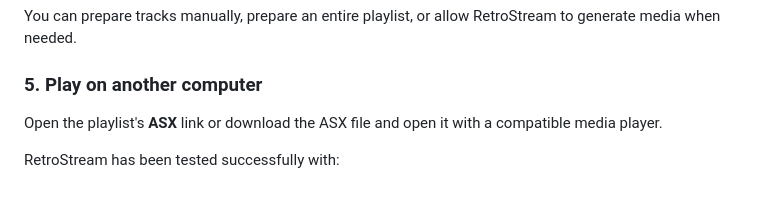
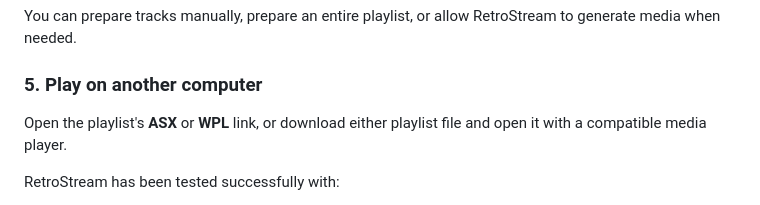
Before and after one commit to moomean712/RetroStream, a Markdown page: README.md, the part around the change. Rendered like a GitHub page.

Commit message:
Document ASX and WPL playback options

```diff
--- a/README.md
+++ b/README.md
@@ -184,8 +184,8 @@ to generate media when needed.
 
 ### 5. Play on another computer
 
-Open the playlist's **ASX** link or download the ASX file and open it with a
-compatible media player.
+Open the playlist's **ASX** or **WPL** link, or download either playlist file and
+open it with a compatible media player.
 
 RetroStream has been tested successfully with:
 
```
